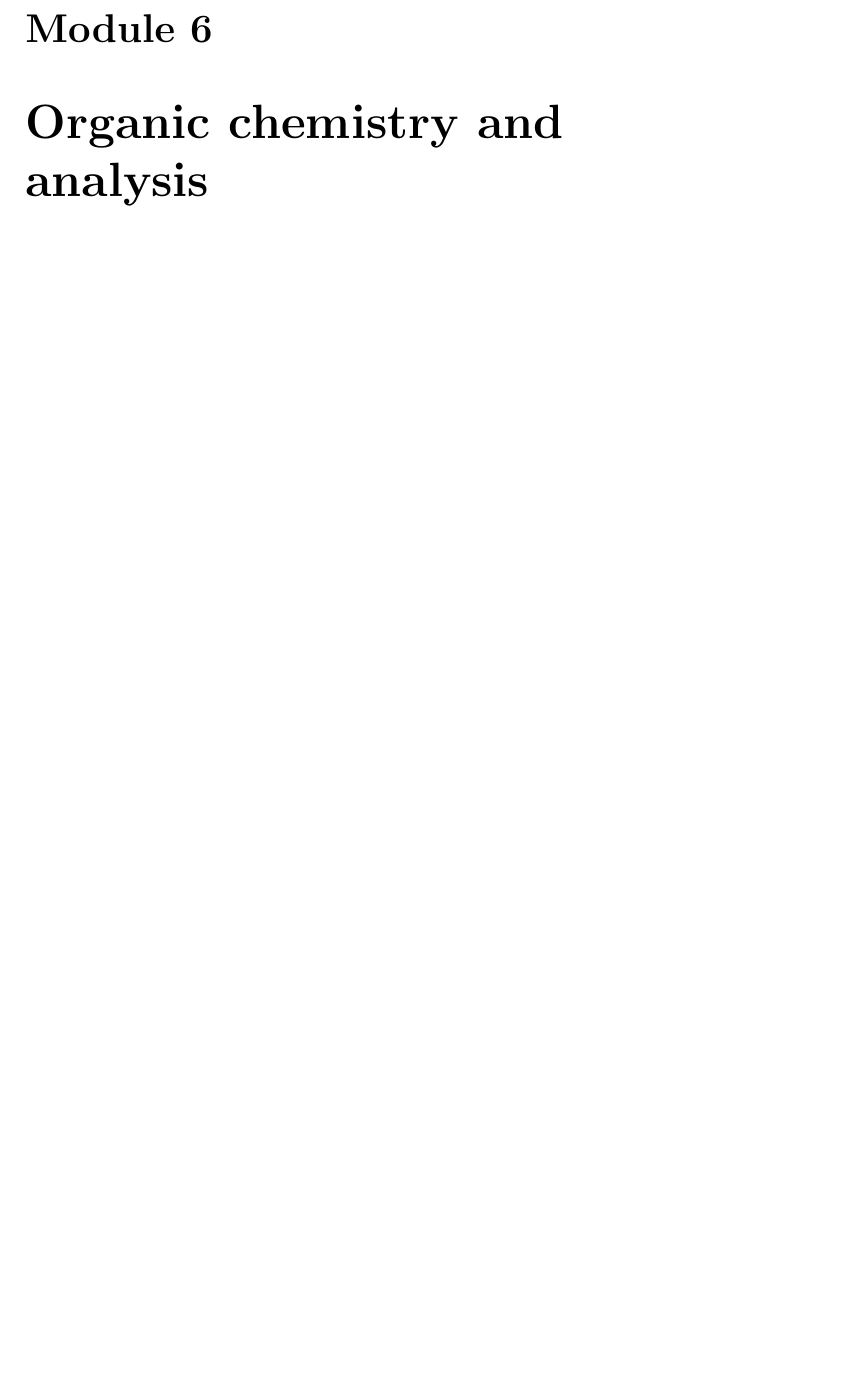
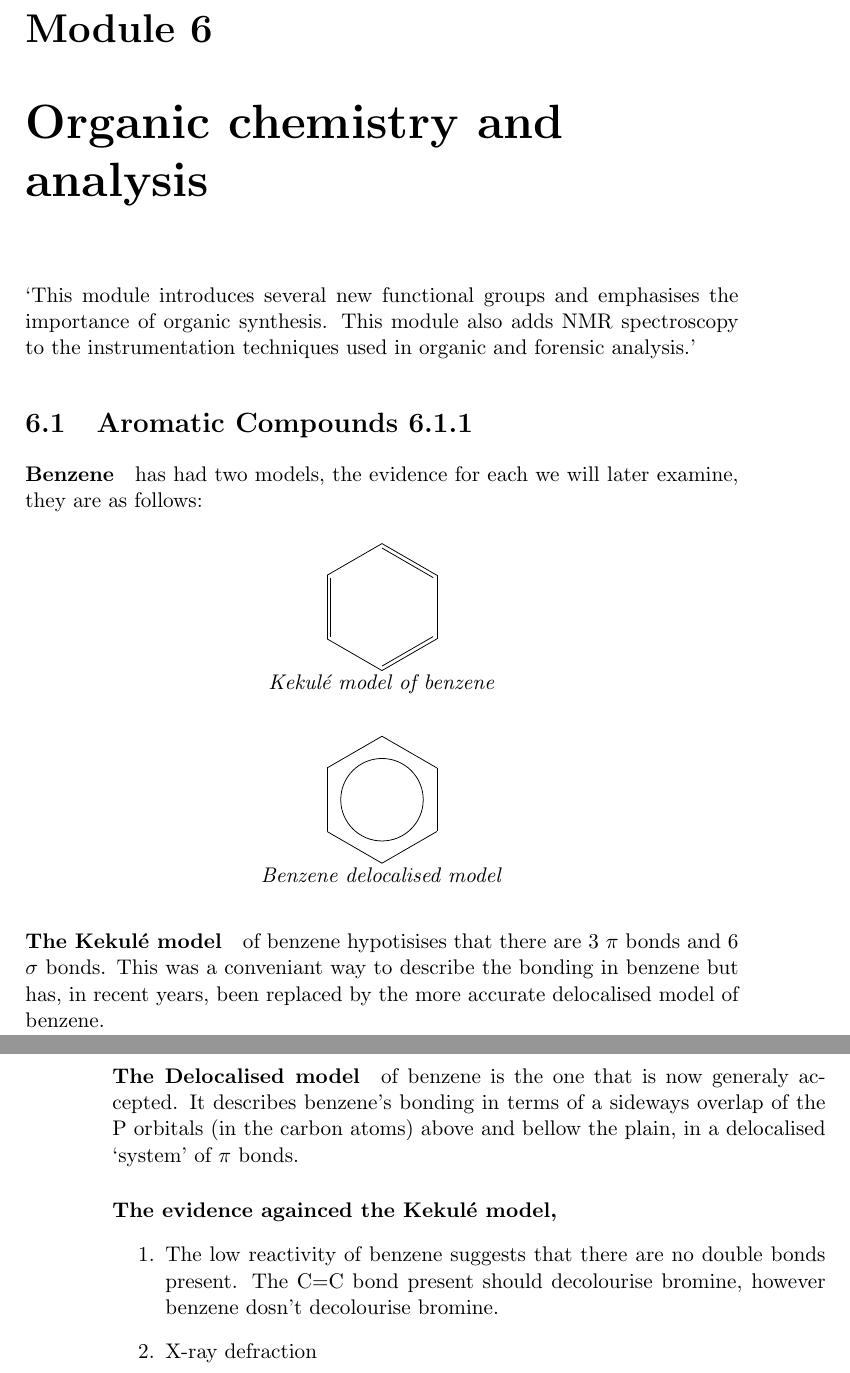
Before and after one commit to benjaminchal/OpenChemOCRA, a LaTeX thesis (source/main.tex, which reads source/module6.tex): part of page 57 of 57 before the commit and two parts of pages 57 and 58 of 58 after it, the two joined at a grey line, cut so that both start at the same text, the shorter picture padded with empty space. Compiled offline with pdfLaTeX.

Commit message:
Adding stuff

```diff
--- a/source/module6.tex
+++ b/source/module6.tex
@@ -1 +1,32 @@
 \chapter{Organic chemistry and analysis}
+`This module introduces several new functional groups
+and emphasises the importance of organic synthesis.
+This module also adds NMR spectroscopy to the instrumentation techniques used in organic and forensic analysis.'
+
+\section{Aromatic Compounds 6.1.1}
+	\paragraph{Benzene} has had two models, the evidence for each we will later examine, they are as follows:
+	\begin{center}
+	\chemfig{*6(-=-=-=)}
+
+	\textit{Kekul\'{e} model of benzene}
+
+	\vspace{7mm}
+
+	\chemfig{**6(------)}
+
+	\textit{Benzene delocalised model}
+	\end{center}
+
+	\paragraph{The Kekul\'{e} model} of benzene hypotisises that there are 3 $\pi$ bonds and 6 $\sigma$ bonds.
+	This was a conveniant way to describe the bonding in benzene but has, in recent years, been replaced by the more accurate delocalised model of benzene.
+
+	\paragraph{The Delocalised model} of benzene is the one that is now generaly accepted.
+	It describes benzene's bonding in terms of a sideways overlap of the P orbitals (in the carbon atoms) above and bellow the plain, in a delocalised `system' of $\pi$ bonds.
+
+	\paragraph{The evidence againced the Kekul\'{e} model,}
+	\begin{enumerate}
+		\item The low reactivity of benzene suggests that there are no double bonds present.
+		The C=C bond present should decolourise bromine, however benzene dosn't decolourise bromine.
+
+		\item X-ray defraction
+	\end{enumerate}
```
Also changed, not shown: source/module4.tex (+2 -2 lines).
